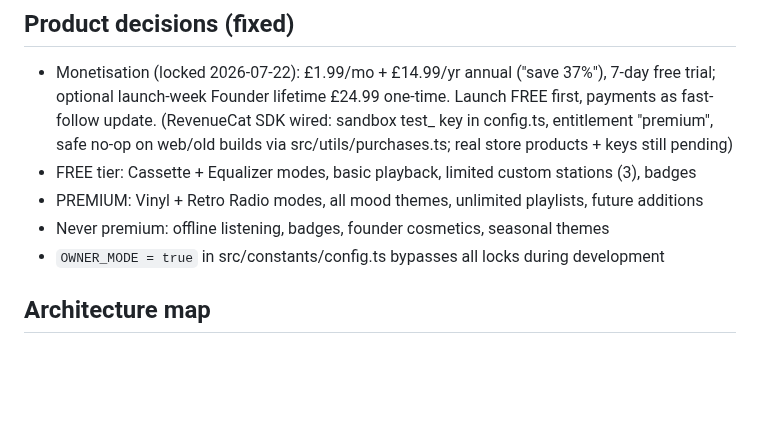
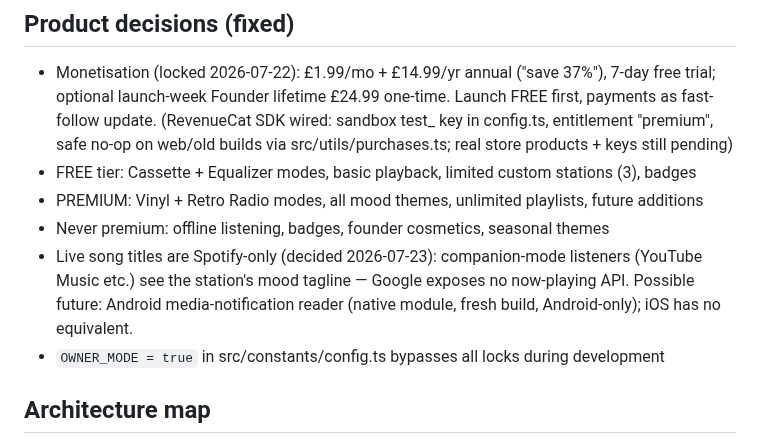
Before and after one commit to driftlore43-beep/CruiseFM, a Markdown page: AGENTS.md, the part around the change. Drawn GitHub-style; blank space fills up the shorter version.

Commit message:
Note decision: live song titles are Spotify-only; companion mode shows mood taglines
Co-Authored-By: Claude Opus 4.8 <noreply@anthropic.com>
Claude-Session: https://claude.ai/code/session_01QfXMCYhSHowDeZKzYgKa2H

```diff
--- a/AGENTS.md
+++ b/AGENTS.md
@@ -13,6 +13,7 @@ The owner does not code — describe changes in plain English, Claude implements
 - FREE tier: Cassette + Equalizer modes, basic playback, limited custom stations (3), badges
 - PREMIUM: Vinyl + Retro Radio modes, all mood themes, unlimited playlists, future additions
 - Never premium: offline listening, badges, founder cosmetics, seasonal themes
+- Live song titles are Spotify-only (decided 2026-07-23): companion-mode listeners (YouTube Music etc.) see the station's mood tagline — Google exposes no now-playing API. Possible future: Android media-notification reader (native module, fresh build, Android-only); iOS has no equivalent.
 - `OWNER_MODE = true` in src/constants/config.ts bypasses all locks during development
 
 ## Architecture map
```
